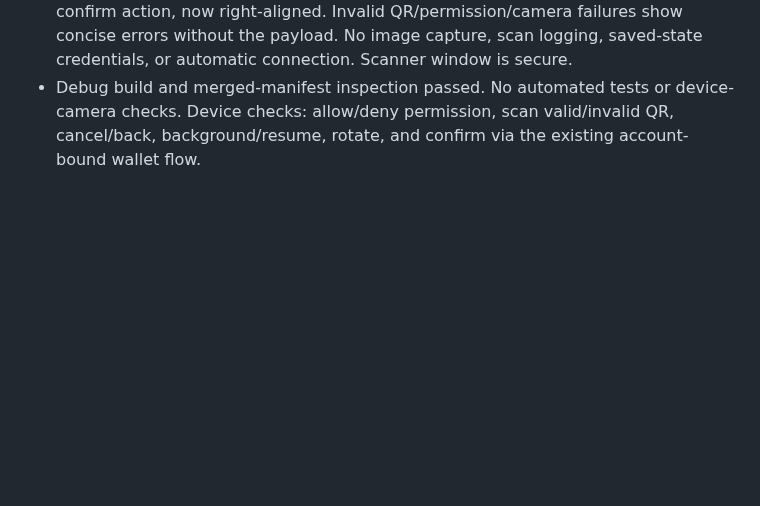
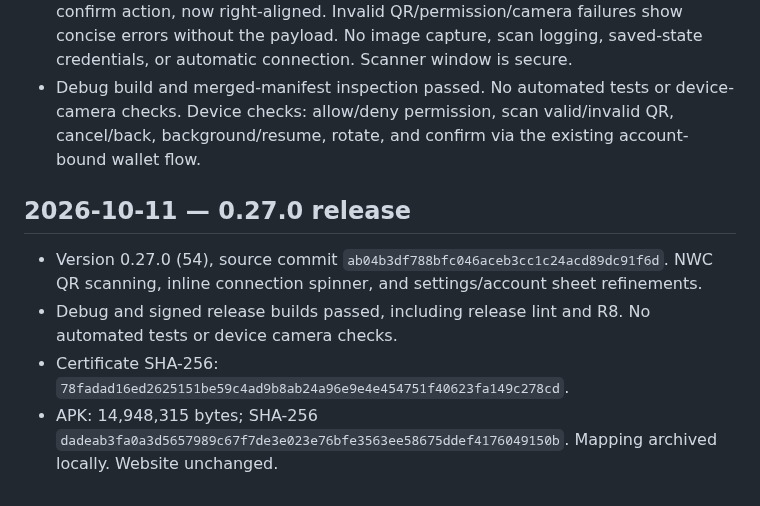
Before and after one commit to Sebastix/plume, a Markdown page: docs/VALIDATION.md, the part around the change. GitHub-like rendering; blank space fills up the shorter version.

Commit message:
docs: record 0.27.0 release validation

```diff
--- a/docs/VALIDATION.md
+++ b/docs/VALIDATION.md
@@ -641,3 +641,10 @@ Confirmed the Eurosky getBlob URL shown in the report returns HTTP 200 and image
 - Camera/decoding work runs on library worker threads; parsing runs on Dispatchers.Default. Preview pauses on lifecycle pause and disposal. Closing/cancelling does not connect a wallet.
 - Valid NWC scans fill the masked in-memory field and require the existing explicit confirm action, now right-aligned. Invalid QR/permission/camera failures show concise errors without the payload. No image capture, scan logging, saved-state credentials, or automatic connection. Scanner window is secure.
 - Debug build and merged-manifest inspection passed. No automated tests or device-camera checks. Device checks: allow/deny permission, scan valid/invalid QR, cancel/back, background/resume, rotate, and confirm via the existing account-bound wallet flow.
+
+## 2026-10-11 — 0.27.0 release
+
+- Version 0.27.0 (54), source commit `ab04b3df788bfc046aceb3cc1c24acd89dc91f6d`. NWC QR scanning, inline connection spinner, and settings/account sheet refinements.
+- Debug and signed release builds passed, including release lint and R8. No automated tests or device camera checks.
+- Certificate SHA-256: `78fadad16ed2625151be59c4ad9b8ab24a96e9e4e454751f40623fa149c278cd`.
+- APK: 14,948,315 bytes; SHA-256 `dadeab3fa0a3d5657989c67f7de3e023e76bfe3563ee58675ddef4176049150b`. Mapping archived locally. Website unchanged.
```
